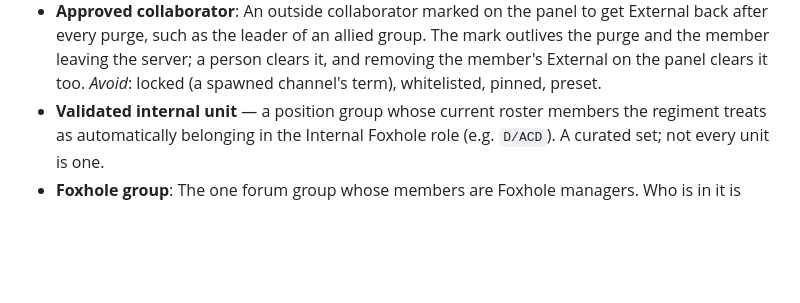
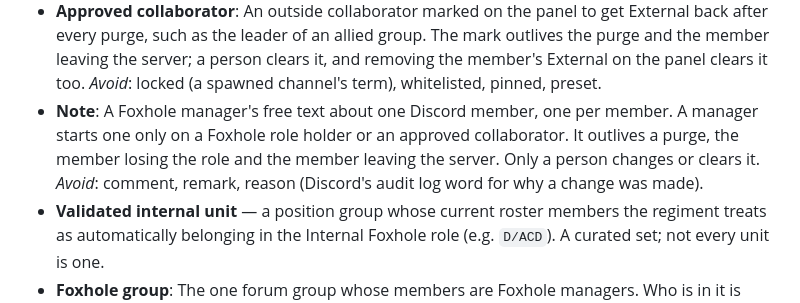
Before and after one commit to 7Cav/cavbot2, a Markdown page: GLOSSARY.md, the part around the change. Rendered like a GitHub page; blank space fills up the shorter version.

Commit message:
docs(glossary): define the note
The Foxhole page keeps one note per Discord member, and the spec leans on
its rules. A manager starts one only on a Foxhole role holder or an approved
collaborator, and it outlives a purge, a removal and the member leaving the
server. "Reason" goes under Avoid, since the audit log's reason never
carries a note.

> *This was generated by AI*

```diff
--- a/GLOSSARY.md
+++ b/GLOSSARY.md
@@ -156,6 +156,12 @@ Foxhole page and the terms around it are designed in #412, not built yet.
   mark outlives the purge and the member leaving the server; a person clears it,
   and removing the member's External on the panel clears it too.
   _Avoid_: locked (a spawned channel's term), whitelisted, pinned, preset.
+- **Note**: A Foxhole manager's free text about one Discord member, one per
+  member. A manager starts one only on a Foxhole role holder or an approved
+  collaborator. It outlives a purge, the member losing the role and the member
+  leaving the server. Only a person changes or clears it.
+  _Avoid_: comment, remark, reason (Discord's audit log word for why a change
+  was made).
 - **Validated internal unit** — a position group whose current roster members
   the regiment treats as automatically belonging in the Internal Foxhole role
   (e.g. `D/ACD`). A curated set; not every unit is one.
```
